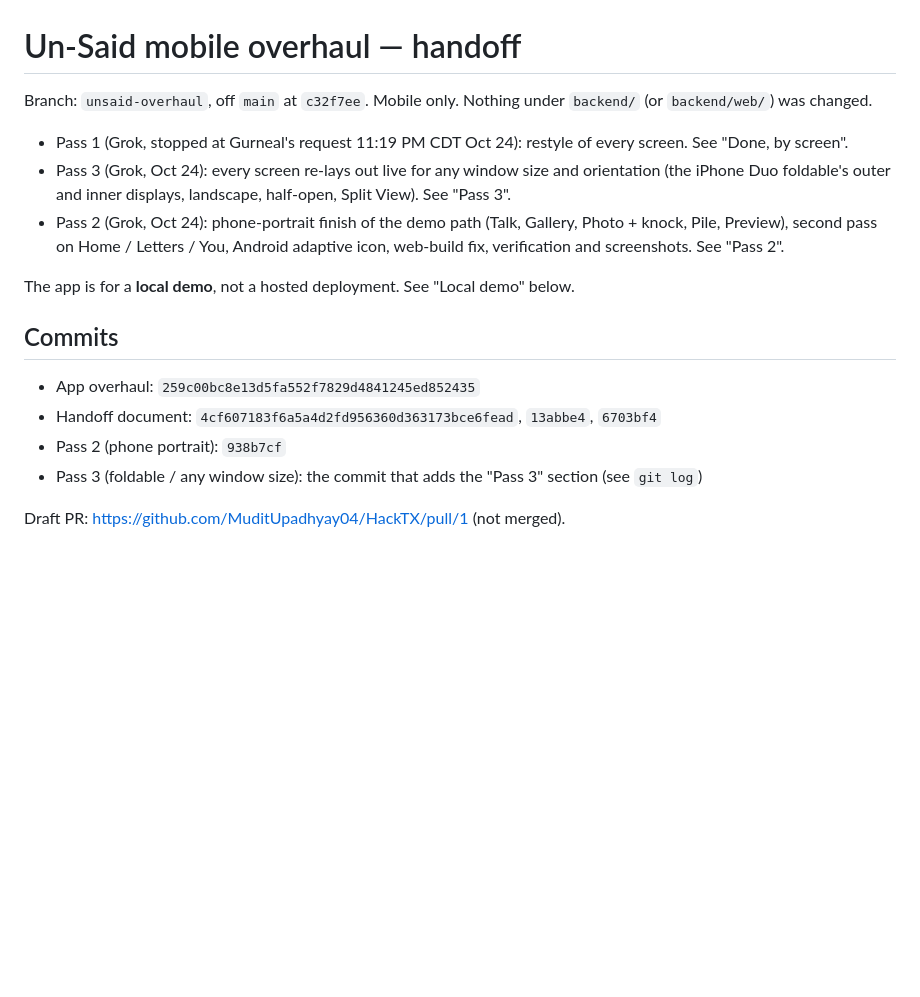
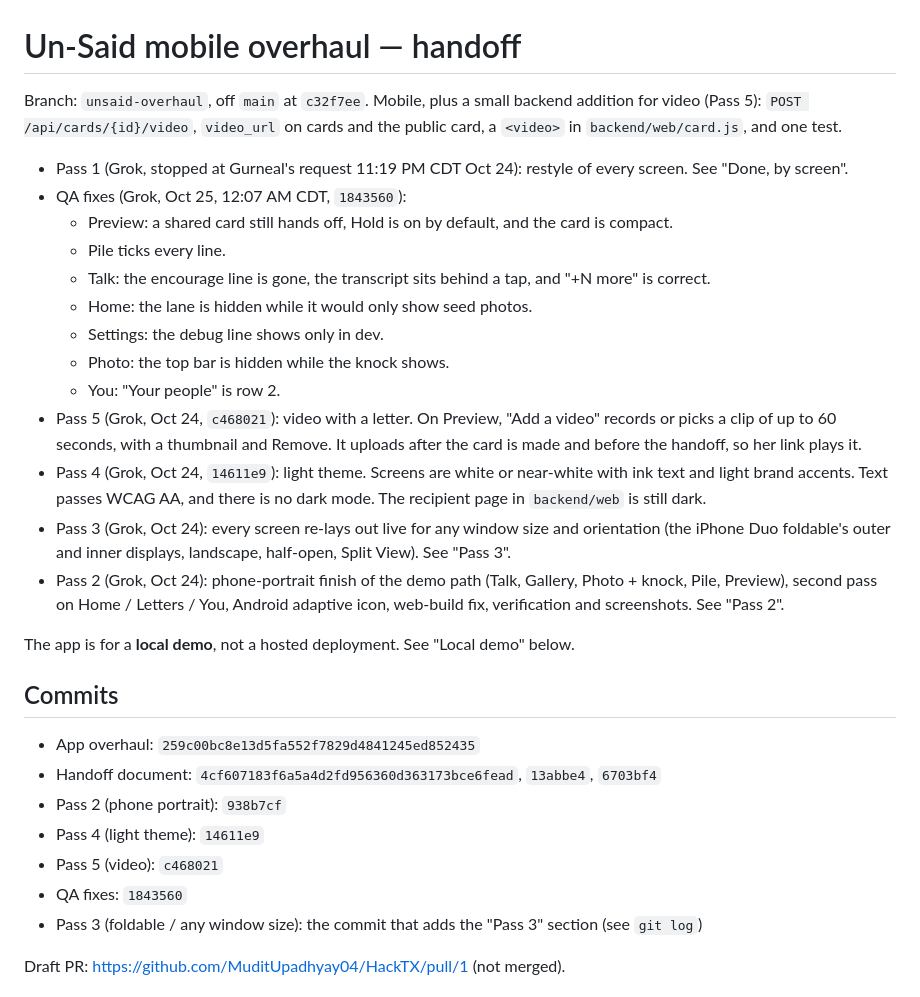
Before and after one commit to MuditUpadhyay04/HackTX, a Markdown page: OVERHAUL_STATUS.md, the part around the change. Rendered like a GitHub page; blank space fills up the shorter version.

```diff
--- a/OVERHAUL_STATUS.md
+++ b/OVERHAUL_STATUS.md
@@ -1,8 +1,18 @@
 # Un-Said mobile overhaul — handoff
 
-Branch: `unsaid-overhaul`, off `main` at `c32f7ee`. Mobile only. Nothing under `backend/` (or `backend/web/`) was changed.
+Branch: `unsaid-overhaul`, off `main` at `c32f7ee`. Mobile, plus a small backend addition for video (Pass 5): `POST /api/cards/{id}/video`, `video_url` on cards and the public card, a `<video>` in `backend/web/card.js`, and one test.
 
 - Pass 1 (Grok, stopped at Gurneal's request 11:19 PM CDT Oct 24): restyle of every screen. See "Done, by screen".
+- QA fixes (Grok, Oct 25, 12:07 AM CDT, `1843560`):
+  - Preview: a shared card still hands off, Hold is on by default, and the card is compact.
+  - Pile ticks every line.
+  - Talk: the encourage line is gone, the transcript sits behind a tap, and "+N more" is correct.
+  - Home: the lane is hidden while it would only show seed photos.
+  - Settings: the debug line shows only in dev.
+  - Photo: the top bar is hidden while the knock shows.
+  - You: "Your people" is row 2.
+- Pass 5 (Grok, Oct 24, `c468021`): video with a letter. On Preview, "Add a video" records or picks a clip of up to 60 seconds, with a thumbnail and Remove. It uploads after the card is made and before the handoff, so her link plays it.
+- Pass 4 (Grok, Oct 24, `14611e9`): light theme. Screens are white or near-white with ink text and light brand accents. Text passes WCAG AA, and there is no dark mode. The recipient page in `backend/web` is still dark.
 - Pass 3 (Grok, Oct 24): every screen re-lays out live for any window size and orientation (the iPhone Duo foldable's outer and inner displays, landscape, half-open, Split View). See "Pass 3".
 - Pass 2 (Grok, Oct 24): phone-portrait finish of the demo path (Talk, Gallery, Photo + knock, Pile, Preview), second pass on Home / Letters / You, Android adaptive icon, web-build fix, verification and screenshots. See "Pass 2".
 
@@ -13,6 +23,9 @@ The app is for a **local demo**, not a hosted deployment. See "Local demo" below
 - App overhaul: `259c00bc8e13d5fa552f7829d4841245ed852435`
 - Handoff document: `4cf607183f6a5a4d2fd956360d363173bce6fead`, `13abbe4`, `6703bf4`
 - Pass 2 (phone portrait): `938b7cf`
+- Pass 4 (light theme): `14611e9`
+- Pass 5 (video): `c468021`
+- QA fixes: `1843560`
 - Pass 3 (foldable / any window size): the commit that adds the "Pass 3" section (see `git log`)
 
 Draft PR: https://github.com/MuditUpadhyay04/HackTX/pull/1 (not merged).
```
Also changed, not shown: grok.md (+19 -0 lines).
